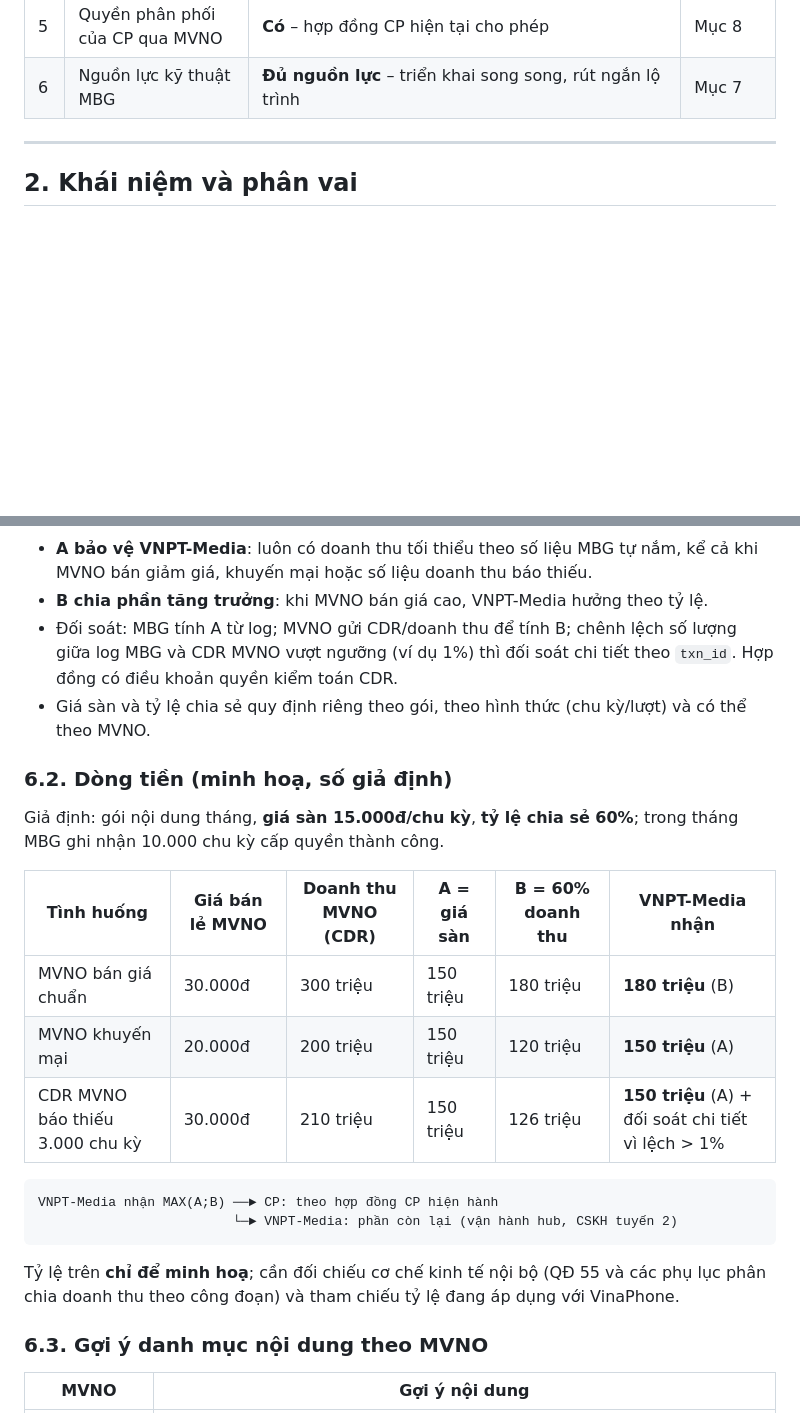
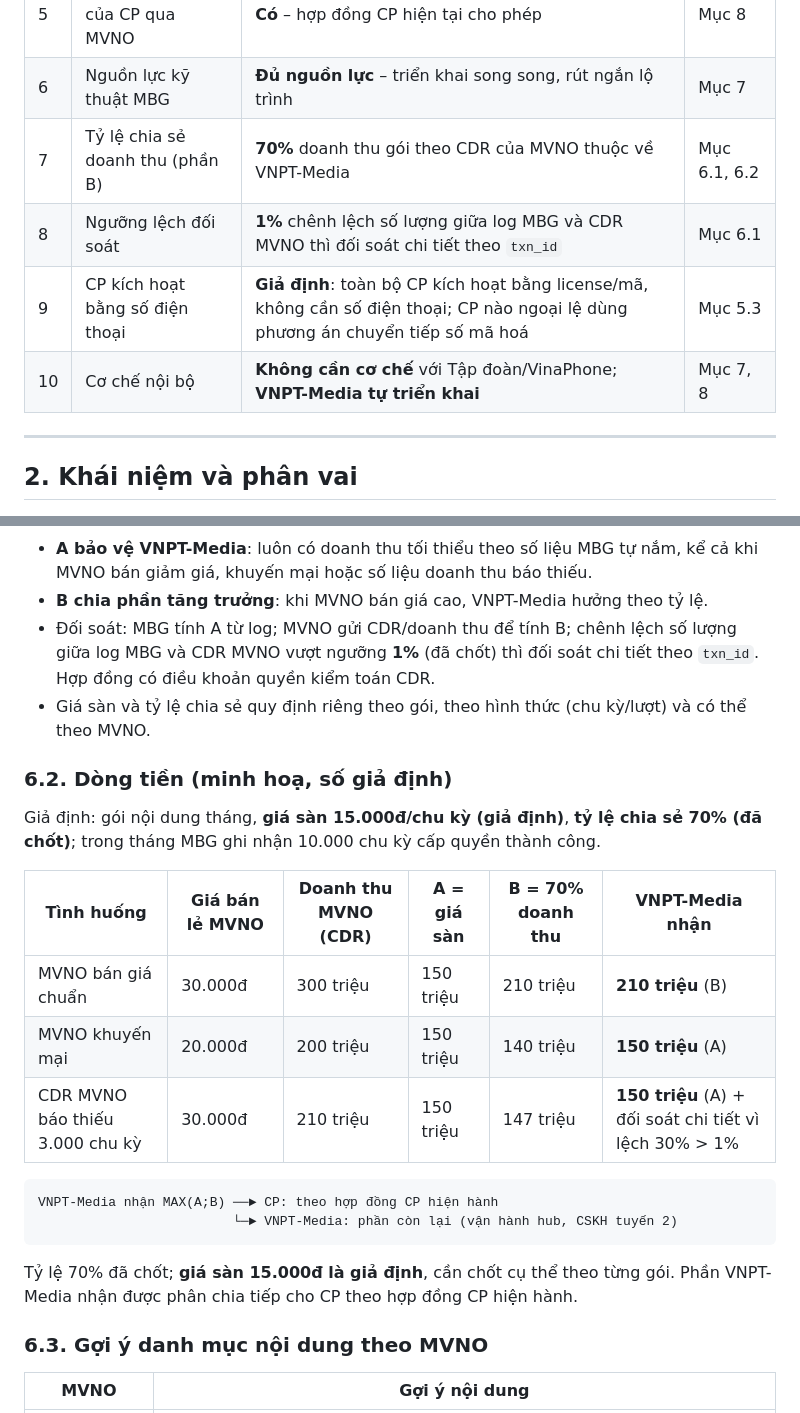
Before and after one commit to huytrungyb-oss/PST, a Markdown page: docs/nghien-cuu-mvne-content-hub-mbg.md, 2 parts joined by grey strips. Drawn GitHub-style; blank space fills up the shorter version.

````diff
--- a/docs/nghien-cuu-mvne-content-hub-mbg.md
+++ b/docs/nghien-cuu-mvne-content-hub-mbg.md
@@ -23,6 +23,10 @@
 | 4 | Định danh thuê bao | **Số điện thoại được mã hoá**; MBG và CP không nhận số điện thoại dạng rõ | Mục 5.3, 5.5 |
 | 5 | Quyền phân phối của CP qua MVNO | **Có** – hợp đồng CP hiện tại cho phép | Mục 8 |
 | 6 | Nguồn lực kỹ thuật MBG | **Đủ nguồn lực** – triển khai song song, rút ngắn lộ trình | Mục 7 |
+| 7 | Tỷ lệ chia sẻ doanh thu (phần B) | **70%** doanh thu gói theo CDR của MVNO thuộc về VNPT-Media | Mục 6.1, 6.2 |
+| 8 | Ngưỡng lệch đối soát | **1%** chênh lệch số lượng giữa log MBG và CDR MVNO thì đối soát chi tiết theo `txn_id` | Mục 6.1 |
+| 9 | CP kích hoạt bằng số điện thoại | **Giả định**: toàn bộ CP kích hoạt bằng license/mã, không cần số điện thoại; CP nào ngoại lệ dùng phương án chuyển tiếp số mã hoá | Mục 5.3 |
+| 10 | Cơ chế nội bộ | **Không cần cơ chế** với Tập đoàn/VinaPhone; **VNPT-Media tự triển khai** | Mục 7, 8 |
 
 
 ---
@@ -217,25 +221,25 @@ Phải trả VNPT-Media = MAX( A ; B )
 
 - **A bảo vệ VNPT-Media**: luôn có doanh thu tối thiểu theo số liệu MBG tự nắm, kể cả khi MVNO bán giảm giá, khuyến mại hoặc số liệu doanh thu báo thiếu.
 - **B chia phần tăng trưởng**: khi MVNO bán giá cao, VNPT-Media hưởng theo tỷ lệ.
-- Đối soát: MBG tính A từ log; MVNO gửi CDR/doanh thu để tính B; chênh lệch số lượng giữa log MBG và CDR MVNO vượt ngưỡng (ví dụ 1%) thì đối soát chi tiết theo `txn_id`. Hợp đồng có điều khoản quyền kiểm toán CDR.
+- Đối soát: MBG tính A từ log; MVNO gửi CDR/doanh thu để tính B; chênh lệch số lượng giữa log MBG và CDR MVNO vượt ngưỡng **1%** (đã chốt) thì đối soát chi tiết theo `txn_id`. Hợp đồng có điều khoản quyền kiểm toán CDR.
 - Giá sàn và tỷ lệ chia sẻ quy định riêng theo gói, theo hình thức (chu kỳ/lượt) và có thể theo MVNO.
 
 ### 6.2. Dòng tiền (minh hoạ, số giả định)
 
-Giả định: gói nội dung tháng, **giá sàn 15.000đ/chu kỳ**, **tỷ lệ chia sẻ 60%**; trong tháng MBG ghi nhận 10.000 chu kỳ cấp quyền thành công.
+Giả định: gói nội dung tháng, **giá sàn 15.000đ/chu kỳ (giả định)**, **tỷ lệ chia sẻ 70% (đã chốt)**; trong tháng MBG ghi nhận 10.000 chu kỳ cấp quyền thành công.
 
-| Tình huống | Giá bán lẻ MVNO | Doanh thu MVNO (CDR) | A = giá sàn | B = 60% doanh thu | VNPT-Media nhận |
+| Tình huống | Giá bán lẻ MVNO | Doanh thu MVNO (CDR) | A = giá sàn | B = 70% doanh thu | VNPT-Media nhận |
 |---|---|---|---|---|---|
-| MVNO bán giá chuẩn | 30.000đ | 300 triệu | 150 triệu | 180 triệu | **180 triệu** (B) |
-| MVNO khuyến mại | 20.000đ | 200 triệu | 150 triệu | 120 triệu | **150 triệu** (A) |
-| CDR MVNO báo thiếu 3.000 chu kỳ | 30.000đ | 210 triệu | 150 triệu | 126 triệu | **150 triệu** (A) + đối soát chi tiết vì lệch > 1% |
+| MVNO bán giá chuẩn | 30.000đ | 300 triệu | 150 triệu | 210 triệu | **210 triệu** (B) |
+| MVNO khuyến mại | 20.000đ | 200 triệu | 150 triệu | 140 triệu | **150 triệu** (A) |
+| CDR MVNO báo thiếu 3.000 chu kỳ | 30.000đ | 210 triệu | 150 triệu | 147 triệu | **150 triệu** (A) + đối soát chi tiết vì lệch 30% > 1% |
 
 ```
 VNPT-Media nhận MAX(A;B) ──► CP: theo hợp đồng CP hiện hành
                          └─► VNPT-Media: phần còn lại (vận hành hub, CSKH tuyến 2)
 ```
 
-Tỷ lệ trên **chỉ để minh hoạ**; cần đối chiếu cơ chế kinh tế nội bộ (QĐ 55 và các phụ lục phân chia doanh thu theo công đoạn) và tham chiếu tỷ lệ đang áp dụng với VinaPhone.
+Tỷ lệ 70% đã chốt; **giá sàn 15.000đ là giả định**, cần chốt cụ thể theo từng gói. Phần VNPT-Media nhận được phân chia tiếp cho CP theo hợp đồng CP hiện hành.
 
 ### 6.3. Gợi ý danh mục nội dung theo MVNO
 
````
Also changed, not shown: other parts of docs/nghien-cuu-mvne-content-hub-mbg.md (+10 -14 lines).
